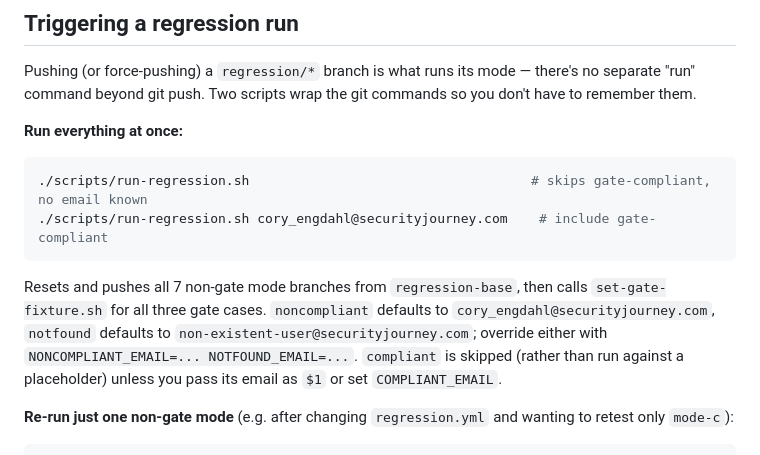
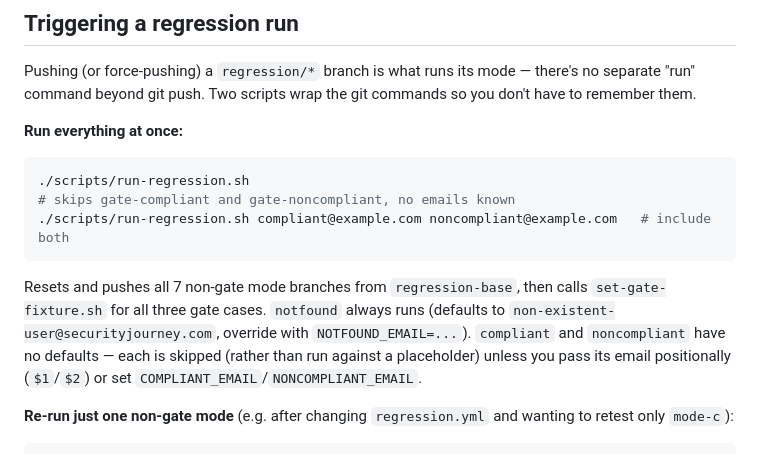
Before and after one commit to cjengdahl/guardian-adapt-demo, a Markdown page: regression.md, the part around the change. Rendered like a GitHub page.

Commit message:
Update regression.md for run-regression.sh's two-arg (no default) email interface

````diff
--- a/regression.md
+++ b/regression.md
@@ -69,17 +69,16 @@ git commands so you don't have to remember them.
 **Run everything at once:**
 
 ```bash
-./scripts/run-regression.sh                                    # skips gate-compliant, no email known
-./scripts/run-regression.sh cory_engdahl@securityjourney.com    # include gate-compliant
+./scripts/run-regression.sh                                                                    # skips gate-compliant and gate-noncompliant, no emails known
+./scripts/run-regression.sh compliant@example.com noncompliant@example.com   # include both
 ```
 
 Resets and pushes all 7 non-gate mode branches from `regression-base`, then
-calls `set-gate-fixture.sh` for all three gate cases. `noncompliant`
-defaults to `cory_engdahl@securityjourney.com`, `notfound` defaults to
-`non-existent-user@securityjourney.com`; override either with
-`NONCOMPLIANT_EMAIL=... NOTFOUND_EMAIL=...`. `compliant` is skipped (rather
-than run against a placeholder) unless you pass its email as `$1` or set
-`COMPLIANT_EMAIL`.
+calls `set-gate-fixture.sh` for all three gate cases. `notfound` always runs
+(defaults to `non-existent-user@securityjourney.com`, override with
+`NOTFOUND_EMAIL=...`). `compliant` and `noncompliant` have no defaults —
+each is skipped (rather than run against a placeholder) unless you pass its
+email positionally (`$1`/`$2`) or set `COMPLIANT_EMAIL`/`NONCOMPLIANT_EMAIL`.
 
 **Re-run just one non-gate mode** (e.g. after changing `regression.yml` and
 wanting to retest only `mode-c`):
````
